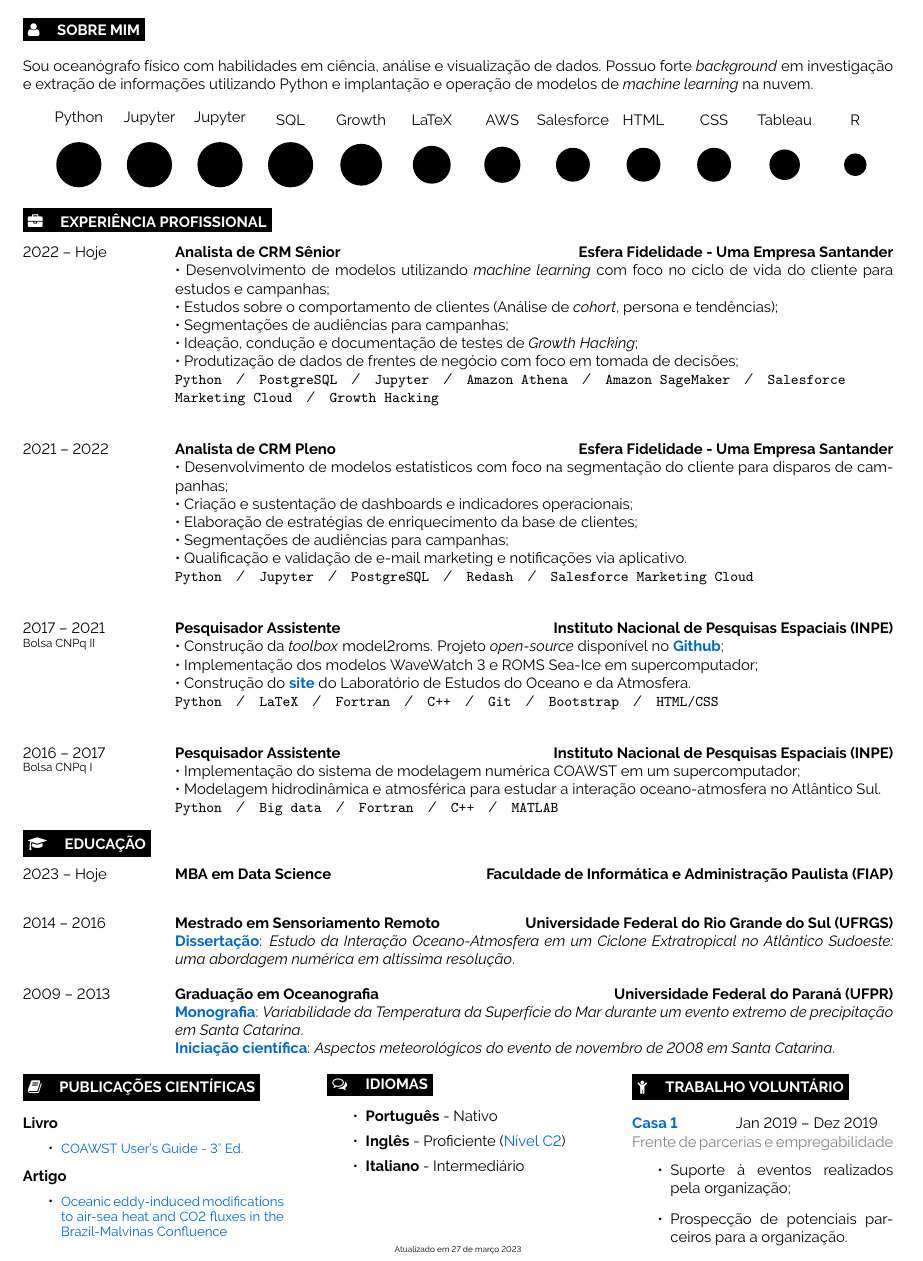
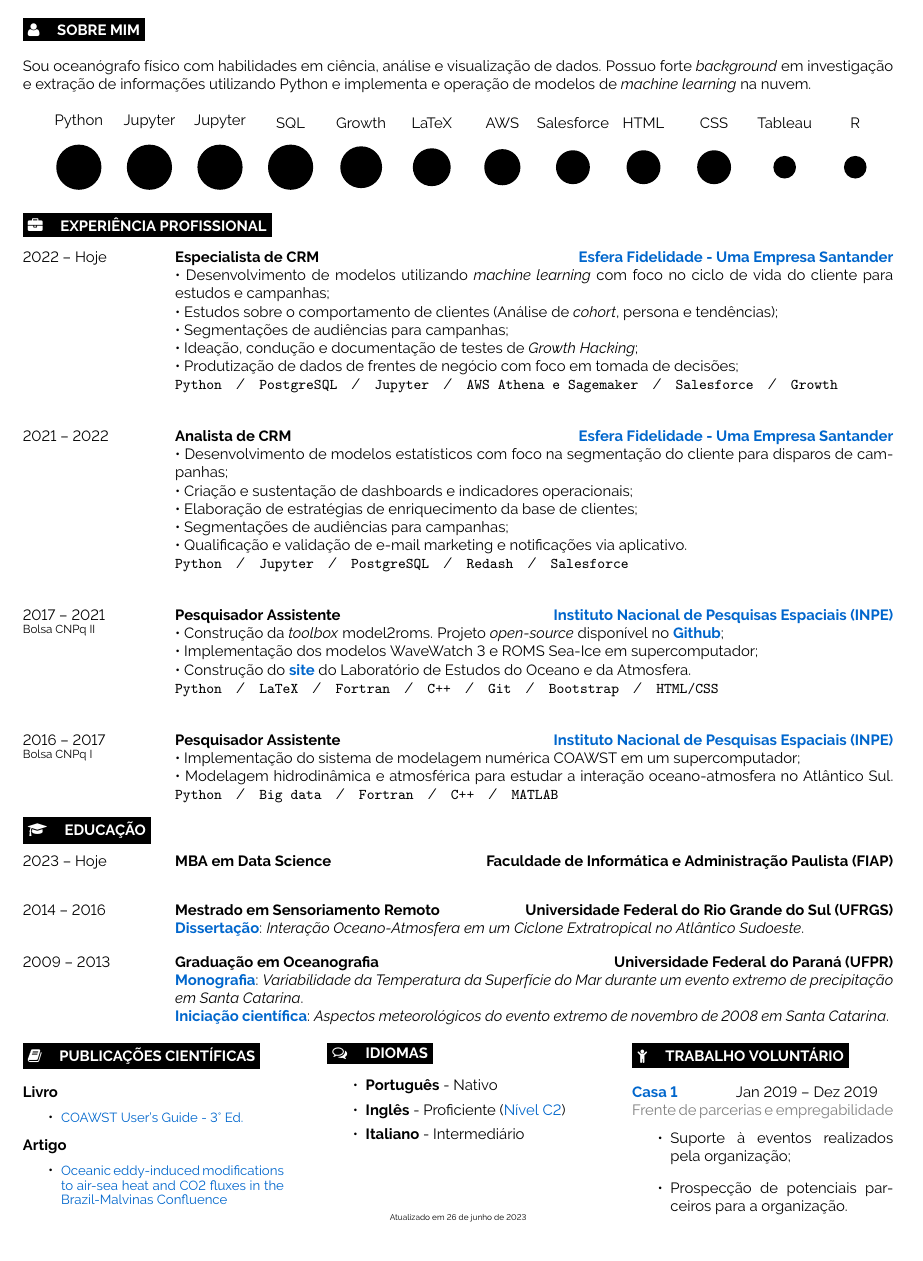
Before and after one commit to uesleisutil/CV_Dev, a LaTeX document (main.tex): part of the page, cut so that both start at the same text. Compiled offline with pdfLaTeX.

Commit message:
Atualização trimestral 	modified:   .DS_Store 	modified:   main.fdb_latexmk 	modified:   main.fls 	modified:   main.log 	modified:   main.pdf 	modified:   main.synctex.gz 	modified:   main.tex

```diff
--- a/main.tex
+++ b/main.tex
@@ -67,13 +67,13 @@
 \cvsect{\faUser\hspace{0.3cm} Sobre mim}
 
 \begin{minipage}[t]{1\textwidth} % 40% of the page width for the introduction text
-Sou oceanógrafo físico com habilidades em ciência, análise e visualização de dados. Possuo forte \textit{background} em investigação e extração de informações utilizando Python e implantação e operação de modelos de \textit{machine learning} na nuvem.
+Sou oceanógrafo físico com habilidades em ciência, análise e visualização de dados. Possuo forte \textit{background} em investigação e extração de informações utilizando Python e implementa e operação de modelos de \textit{machine learning} na nuvem.
 \end{minipage}
 \hspace{0.3cm}
 \hfill % Whitespace between
 
 \begin{center}
-	\bubbles{4/Python,4/Jupyter,4/Jupyter,4/SQL,3.7/Growth, 3.35/LaTeX,3.2/AWS,3/Salesforce,3/HTML,3/CSS,2.7/Tableau,2/R}
+	\bubbles{4/Python,4/Jupyter,4/Jupyter,4/SQL,3.7/Growth, 3.35/LaTeX,3.2/AWS,3/Salesforce,3/HTML,3/CSS,2/Tableau,2/R}
 \end{center}
 
 %----------------------------------------------------------------------------------------
@@ -85,28 +85,28 @@ Sou oceanógrafo físico com habilidades em ciência, análise e visualização
 \begin{entrylist}
 	\entry
 		{2022 --  Hoje\\}
-		{Analista de CRM Sênior}
-		{Esfera Fidelidade - Uma Empresa Santander}
+		{Especialista de CRM}
+		{\href{https://www.esfera.com.vc}{\textcolor{bleu_cite}{\textbf{Esfera Fidelidade - Uma Empresa Santander}}}}
 		{• Desenvolvimento de modelos utilizando \textit{machine learning} com foco no ciclo de vida do cliente para estudos e campanhas;\\
 		• Estudos sobre o comportamento de clientes (Análise de \textit{cohort}, persona e tendências);\\
 		• Segmentações de audiências para campanhas;\\
 		• Ideação, condução e documentação de testes de \textit{Growth Hacking};\\
 		• Produtização de dados de frentes de negócio com foco em tomada de decisões;\\
-		\texttt{Python}\slashsep\texttt{PostgreSQL}\slashsep\texttt{Jupyter}\slashsep\texttt{Amazon Athena}\slashsep\texttt{Amazon SageMaker}\slashsep\texttt{Salesforce Marketing Cloud}\slashsep\texttt{Growth Hacking}}
+		\texttt{Python}\slashsep\texttt{PostgreSQL}\slashsep\texttt{Jupyter}\slashsep\texttt{AWS Athena e Sagemaker}\slashsep\texttt{Salesforce}\slashsep\texttt{Growth}}
 		\\\entry
 		{2021 --  2022\\}
-		{Analista de CRM Pleno}
-		{Esfera Fidelidade - Uma Empresa Santander}
+		{Analista de CRM}
+		{\href{https://www.esfera.com.vc}{\textcolor{bleu_cite}{\textbf{Esfera Fidelidade - Uma Empresa Santander}}}}
 		{• Desenvolvimento de modelos estatísticos com foco na segmentação do cliente para disparos de campanhas;\\
 		• Criação e sustentação de dashboards e indicadores operacionais;\\
 		• Elaboração de estratégias de enriquecimento da base de clientes;\\
 		• Segmentações de audiências para campanhas;\\
 		• Qualificação e validação de e-mail marketing e notificações via aplicativo.\\
-		\texttt{Python}\slashsep\texttt{Jupyter}\slashsep\texttt{PostgreSQL}\slashsep\texttt{Redash}\slashsep\texttt{Salesforce Marketing Cloud}}
+		\texttt{Python}\slashsep\texttt{Jupyter}\slashsep\texttt{PostgreSQL}\slashsep\texttt{Redash}\slashsep\texttt{Salesforce}}
 		\\\entry
 		{2017 -- 2021\\\footnotesize{Bolsa CNPq II}}
 		{Pesquisador Assistente}
-		{Instituto Nacional de Pesquisas Espaciais (INPE)}
+		{\href{https://www.gov.br/inpe/pt-br}{\textcolor{bleu_cite}{\textbf{Instituto Nacional de Pesquisas Espaciais (INPE)}}}}
 		{• Construção da \textit{toolbox} model2roms. Projeto \textit{open-source} disponível no \href{https://github.com/uesleisutil/model2roms}{\textcolor{bleu_cite}{\textbf{Github}}}; \\
 		• Implementação dos modelos WaveWatch 3 e ROMS Sea-Ice em supercomputador;\\
 		• Construção do \href{https://loa-inpe.github.io/}{\textcolor{bleu_cite}{\textbf{site}}} do Laboratório de Estudos do Oceano e da Atmosfera. \\
@@ -114,10 +114,10 @@ Sou oceanógrafo físico com habilidades em ciência, análise e visualização
 		\\\entry
 		{2016 -- 2017\\\footnotesize{Bolsa CNPq I}}
 		{Pesquisador Assistente}
-		{Instituto Nacional de Pesquisas Espaciais (INPE)}
+		{\href{https://www.gov.br/inpe/pt-br}{\textcolor{bleu_cite}{\textbf{Instituto Nacional de Pesquisas Espaciais (INPE)}}}}
 		{•  Implementação do sistema de modelagem numérica COAWST em um supercomputador; \\
 		 • Modelagem hidrodinâmica e atmosférica para estudar a interação oceano-atmosfera no Atlântico Sul.
-		 \\ \texttt{Python}\slashsep\texttt{Big data}\slashsep\texttt{Fortran}\slashsep\texttt{C++}\slashsep\texttt{MATLAB}}
+		\texttt{Python}\slashsep\texttt{Big data}\slashsep\texttt{Fortran}\slashsep\texttt{C++}\slashsep\texttt{MATLAB}}
 \end{entrylist}
 
 %----------------------------------------------------------------------------------------
@@ -136,13 +136,13 @@ Sou oceanógrafo físico com habilidades em ciência, análise e visualização
 		{2014 -- 2016}
 		{Mestrado em Sensoriamento Remoto}
 		{Universidade Federal do Rio Grande do Sul (UFRGS)}
-		{\href{https://lume.ufrgs.br/handle/10183/171223}{\textcolor{bleu_cite}{\textbf{Dissertação}}}: \textit{Estudo da Interação Oceano-Atmosfera em um Ciclone Extratropical no Atlântico Sudoeste: uma abordagem numérica em altíssima resolução}.}
+		{\href{https://lume.ufrgs.br/handle/10183/171223}{\textcolor{bleu_cite}{\textbf{Dissertação}}}: \textit{Interação Oceano-Atmosfera em um Ciclone Extratropical no Atlântico Sudoeste}.}
 	\entry
 		{2009 -- 2013}
 		{Graduação em Oceanografia}
 		{Universidade Federal do Paraná (UFPR)}
 		{\href{http://doi.org/10.13140/RG.2.2.15184.35847}{\textcolor{bleu_cite}{\textbf{Monografia}}}: \textit{Variabilidade da Temperatura da Superfície do Mar durante um evento extremo de precipitação em Santa Catarina}.
-		\\ \href{http://doi.org/10.13140/RG.2.2.25250.68800}{\textcolor{bleu_cite}{\textbf{Iniciação científica}}}: \textit{Aspectos meteorológicos do evento de novembro de 2008 em Santa Catarina}.
+		\\ \href{http://doi.org/10.13140/RG.2.2.25250.68800}{\textcolor{bleu_cite}{\textbf{Iniciação científica}}}: \textit{Aspectos meteorológicos do evento extremo de novembro de 2008 em Santa Catarina}.
 		}
 \end{entrylist}
 
@@ -180,7 +180,7 @@ Sou oceanógrafo físico com habilidades em ciência, análise e visualização
 	\end{itemize}
 	\vspace{1.3cm}
 
-	\centering\tiny Atualizado em 27 de março 2023
+	\centering\tiny Atualizado em 26 de junho de 2023
 \end{minipage}
 \hfill
 \begin{minipage}[t]{0.3\textwidth}
```
Also changed, not shown: main.pdf, 5 other files.
